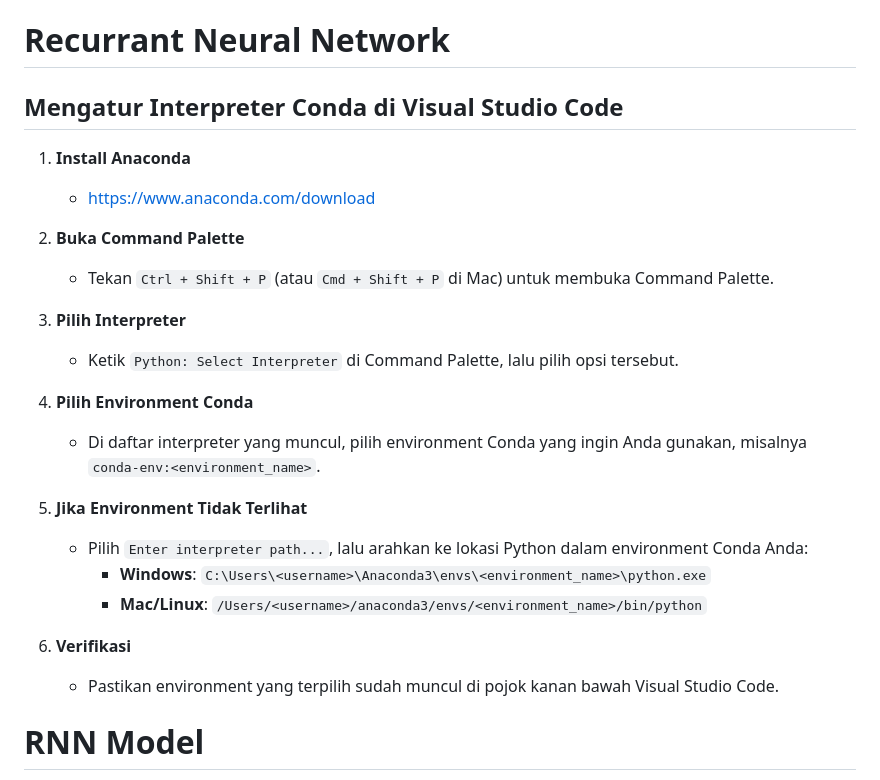
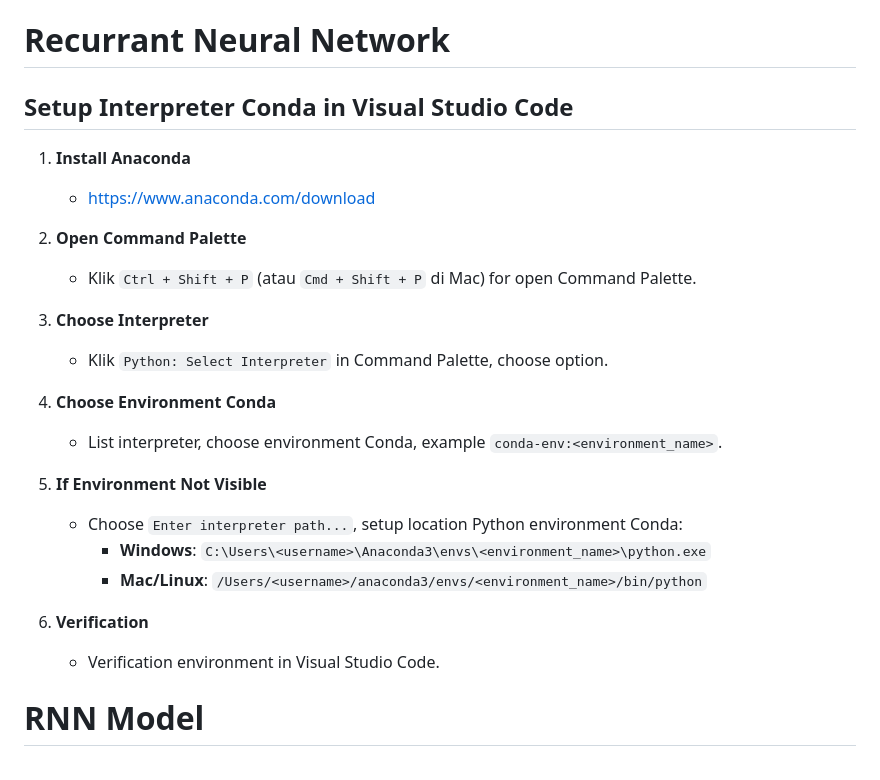
Before and after one commit to Muhammad-Ikhwan-Fathulloh/Hands-On-NLP-Super-Class-Batch1, a Markdown page: RNN/README.md, the part around the change. Drawn GitHub-style.

Commit message:
Update Documentation

```diff
--- a/RNN/README.md
+++ b/RNN/README.md
@@ -1,25 +1,25 @@
 # Recurrant Neural Network
 
-## Mengatur Interpreter Conda di Visual Studio Code
+## Setup Interpreter Conda in Visual Studio Code
 1. **Install Anaconda**
    - https://www.anaconda.com/download
 
-2. **Buka Command Palette**
-   - Tekan `Ctrl + Shift + P` (atau `Cmd + Shift + P` di Mac) untuk membuka Command Palette.
+2. **Open Command Palette**
+   - Klik `Ctrl + Shift + P` (atau `Cmd + Shift + P` di Mac) for open Command Palette.
 
-3. **Pilih Interpreter**
-   - Ketik `Python: Select Interpreter` di Command Palette, lalu pilih opsi tersebut.
+3. **Choose Interpreter**
+   - Klik `Python: Select Interpreter` in Command Palette, choose option.
 
-4. **Pilih Environment Conda**
-   - Di daftar interpreter yang muncul, pilih environment Conda yang ingin Anda gunakan, misalnya `conda-env:<environment_name>`.
+4. **Choose Environment Conda**
+   - List interpreter, choose environment Conda, example `conda-env:<environment_name>`.
 
-5. **Jika Environment Tidak Terlihat**
-   - Pilih `Enter interpreter path...`, lalu arahkan ke lokasi Python dalam environment Conda Anda:
+5. **If Environment Not Visible**
+   - Choose `Enter interpreter path...`, setup location Python environment Conda:
      - **Windows**: `C:\Users\<username>\Anaconda3\envs\<environment_name>\python.exe`
      - **Mac/Linux**: `/Users/<username>/anaconda3/envs/<environment_name>/bin/python`
 
-6. **Verifikasi**
-   - Pastikan environment yang terpilih sudah muncul di pojok kanan bawah Visual Studio Code.
+6. **Verification**
+   - Verification environment in Visual Studio Code.
 
 # RNN Model
 
```
